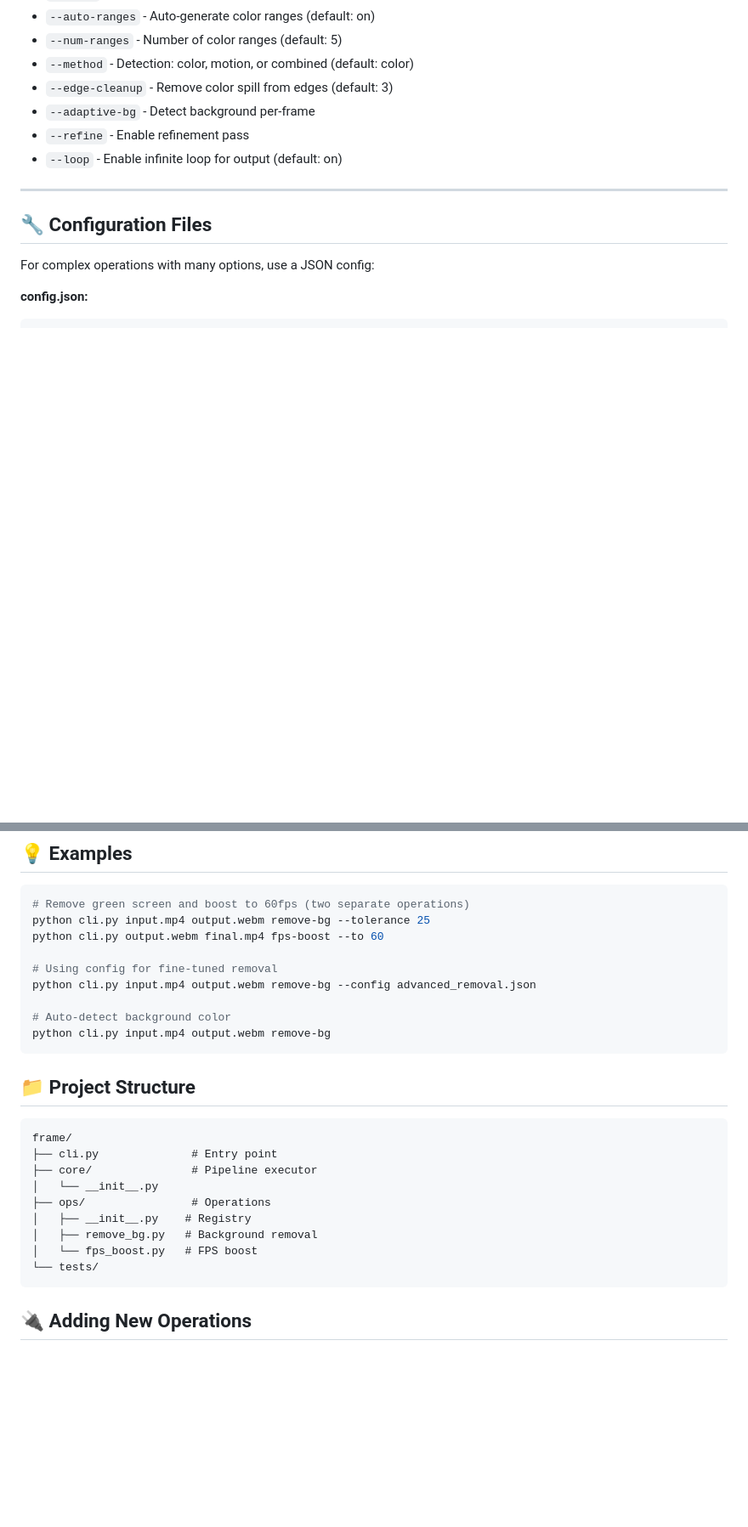
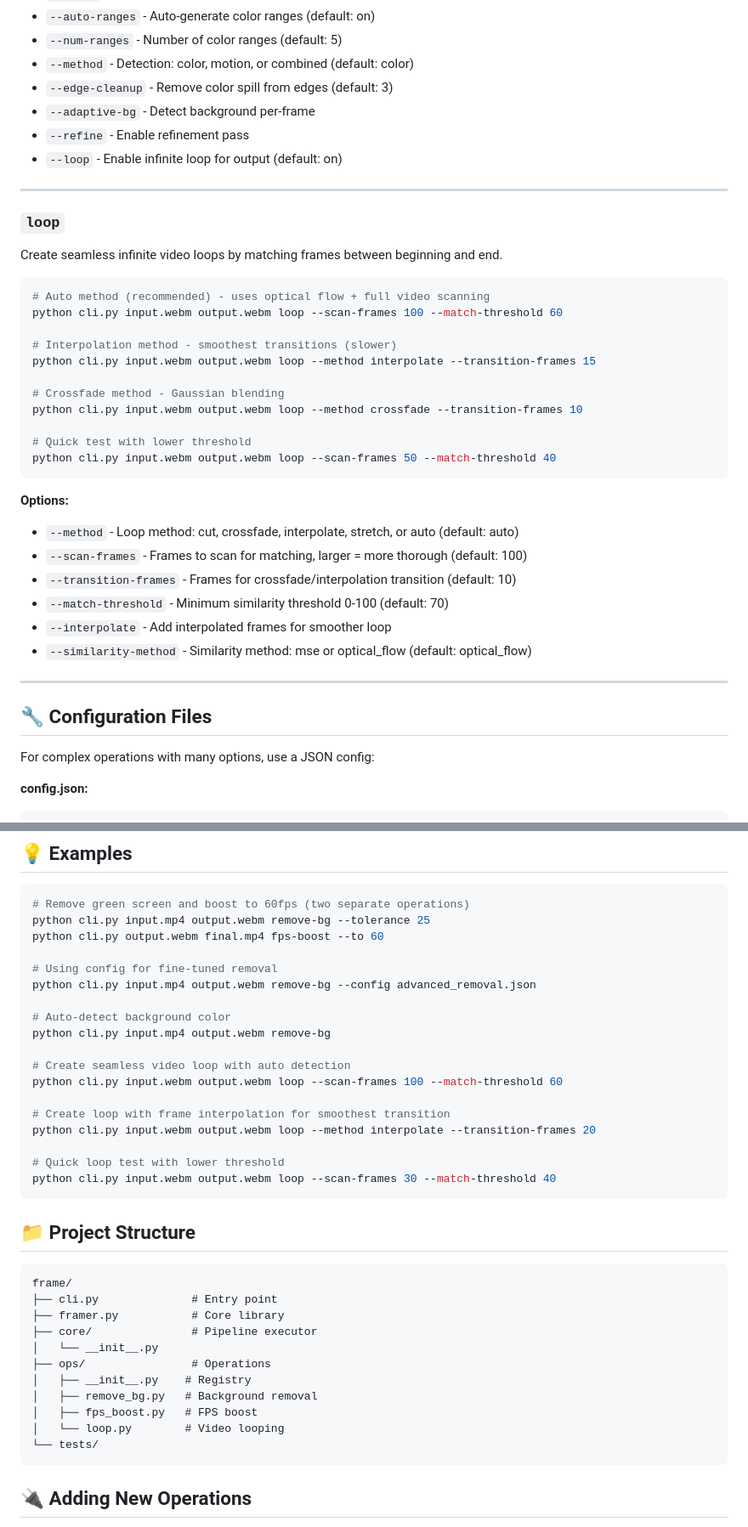
Before and after one commit to francjpd/framer, a Markdown page: README.md, 2 parts joined by grey strips. Shown at 85% size. GitHub-like rendering; blank space fills up the shorter version.

Commit message:
docs: add loop operation to README

````diff
--- a/README.md
+++ b/README.md
@@ -60,6 +61,33 @@ python cli.py input.mp4 output.webm remove-bg --tolerance 30 --edges 5
 
 ---
 
+### `loop`
+Create seamless infinite video loops by matching frames between beginning and end.
+
+```bash
+# Auto method (recommended) - uses optical flow + full video scanning
+python cli.py input.webm output.webm loop --scan-frames 100 --match-threshold 60
+
+# Interpolation method - smoothest transitions (slower)
+python cli.py input.webm output.webm loop --method interpolate --transition-frames 15
+
+# Crossfade method - Gaussian blending
+python cli.py input.webm output.webm loop --method crossfade --transition-frames 10
+
+# Quick test with lower threshold
+python cli.py input.webm output.webm loop --scan-frames 50 --match-threshold 40
+```
+
+**Options:**
+- `--method` - Loop method: cut, crossfade, interpolate, stretch, or auto (default: auto)
+- `--scan-frames` - Frames to scan for matching, larger = more thorough (default: 100)
+- `--transition-frames` - Frames for crossfade/interpolation transition (default: 10)
+- `--match-threshold` - Minimum similarity threshold 0-100 (default: 70)
+- `--interpolate` - Add interpolated frames for smoother loop
+- `--similarity-method` - Similarity method: mse or optical_flow (default: optical_flow)
+
+---
+
 ## 🔧 Configuration Files
 
 For complex operations with many options, use a JSON config:
@@ -99,6 +127,15 @@ python cli.py input.mp4 output.webm remove-bg --config advanced_removal.json
 
 # Auto-detect background color
 python cli.py input.mp4 output.webm remove-bg
+
+# Create seamless video loop with auto detection
+python cli.py input.webm output.webm loop --scan-frames 100 --match-threshold 60
+
+# Create loop with frame interpolation for smoothest transition
+python cli.py input.webm output.webm loop --method interpolate --transition-frames 20
+
+# Quick loop test with lower threshold
+python cli.py input.webm output.webm loop --scan-frames 30 --match-threshold 40
 ```
 
 ## 📁 Project Structure
@@ -106,12 +143,14 @@ python cli.py input.mp4 output.webm remove-bg
 ```
 frame/
 ├── cli.py              # Entry point
+├── framer.py           # Core library
 ├── core/               # Pipeline executor
 │   └── __init__.py
 ├── ops/                # Operations
 │   ├── __init__.py    # Registry
 │   ├── remove_bg.py   # Background removal
-│   └── fps_boost.py   # FPS boost
+│   ├── fps_boost.py   # FPS boost
+│   └── loop.py        # Video looping
 └── tests/
 ```
 
````
Also changed, not shown: other parts of README.md (+1 -0 lines).
